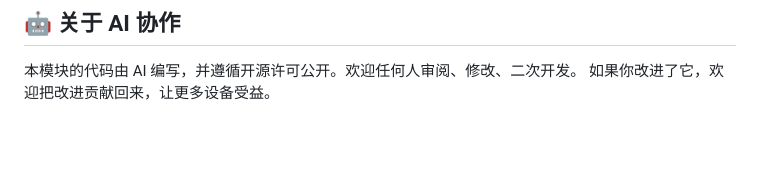
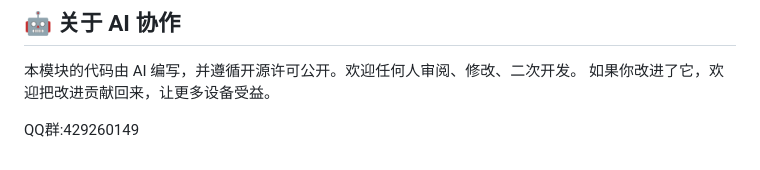
Before and after one commit to 2812284480/SystemJunkCleaner-Module, a Markdown page: README.md, the part around the change. Drawn GitHub-style; blank space fills up the shorter version.

```diff
--- a/README.md
+++ b/README.md
@@ -89,3 +89,5 @@ NOTIFY=1                # 清理完成通知 (1=开 0=关)
 ## 🤖 关于 AI 协作
 本模块的代码由 AI 编写，并遵循开源许可公开。欢迎任何人审阅、修改、二次开发。
 如果你改进了它，欢迎把改进贡献回来，让更多设备受益。
+
+QQ群:429260149
```
